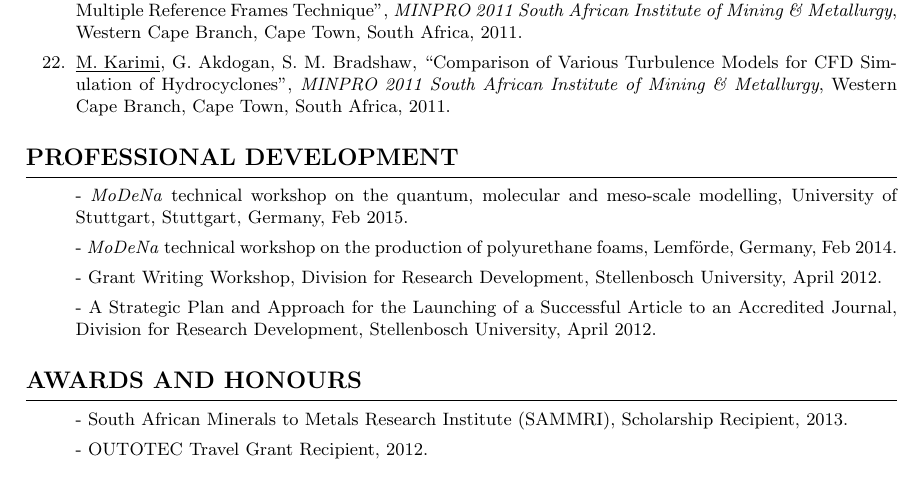
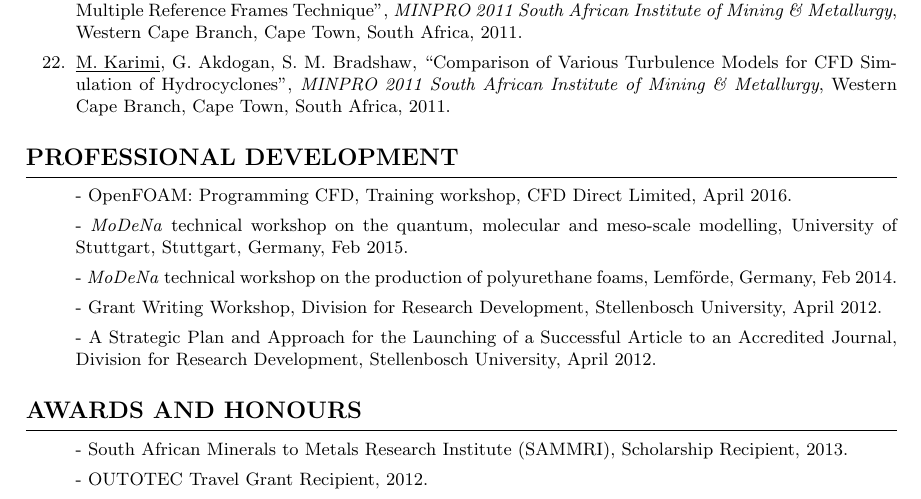
Before and after one commit to karimimp/cv, a LaTeX CV (resume.tex): part of page 3 of 4, cut so that both start at the same text. Compiled offline with pdfLaTeX.

Commit message:
add openFoam training in professional development

```diff
--- a/resume.tex
+++ b/resume.tex
@@ -324,6 +324,7 @@ P. Ferkl, \underline{M. Karimi}, D. L. Marchisio, J. Kosek, \quotes{Introducing
 \vspace{0.2cm}
 \begin{list}{}{}
 
+	\item - OpenFOAM: Programming CFD, Training workshop, CFD Direct Limited, April 2016.
 	\item - \textit{MoDeNa} technical workshop on the quantum, molecular and meso-scale modelling, University of Stuttgart, Stuttgart, Germany, Feb 2015.
 
 	\item - \textit{MoDeNa} technical workshop on the production of polyurethane foams, Lemf\"{o}rde, Germany, Feb 2014.
```
Also changed, not shown: resume.pdf, 2 other files.
